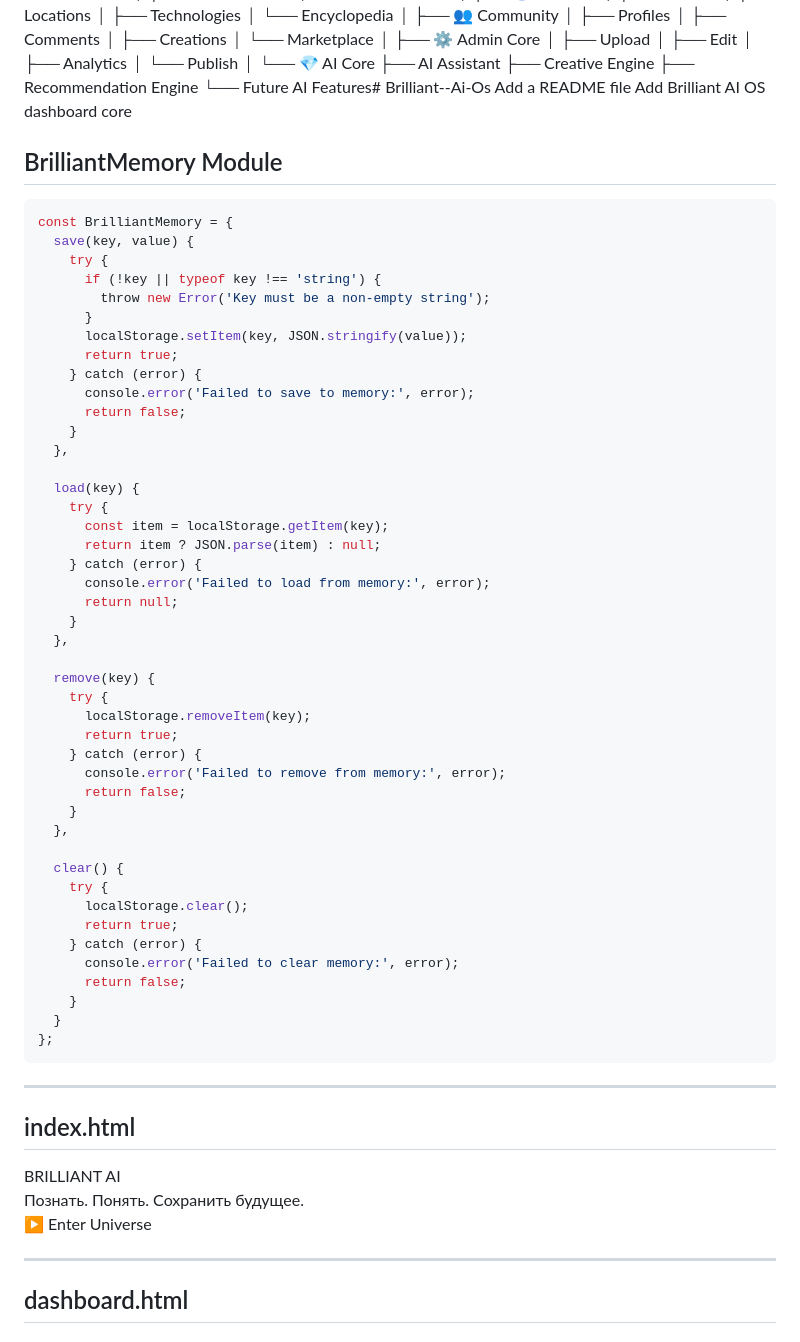
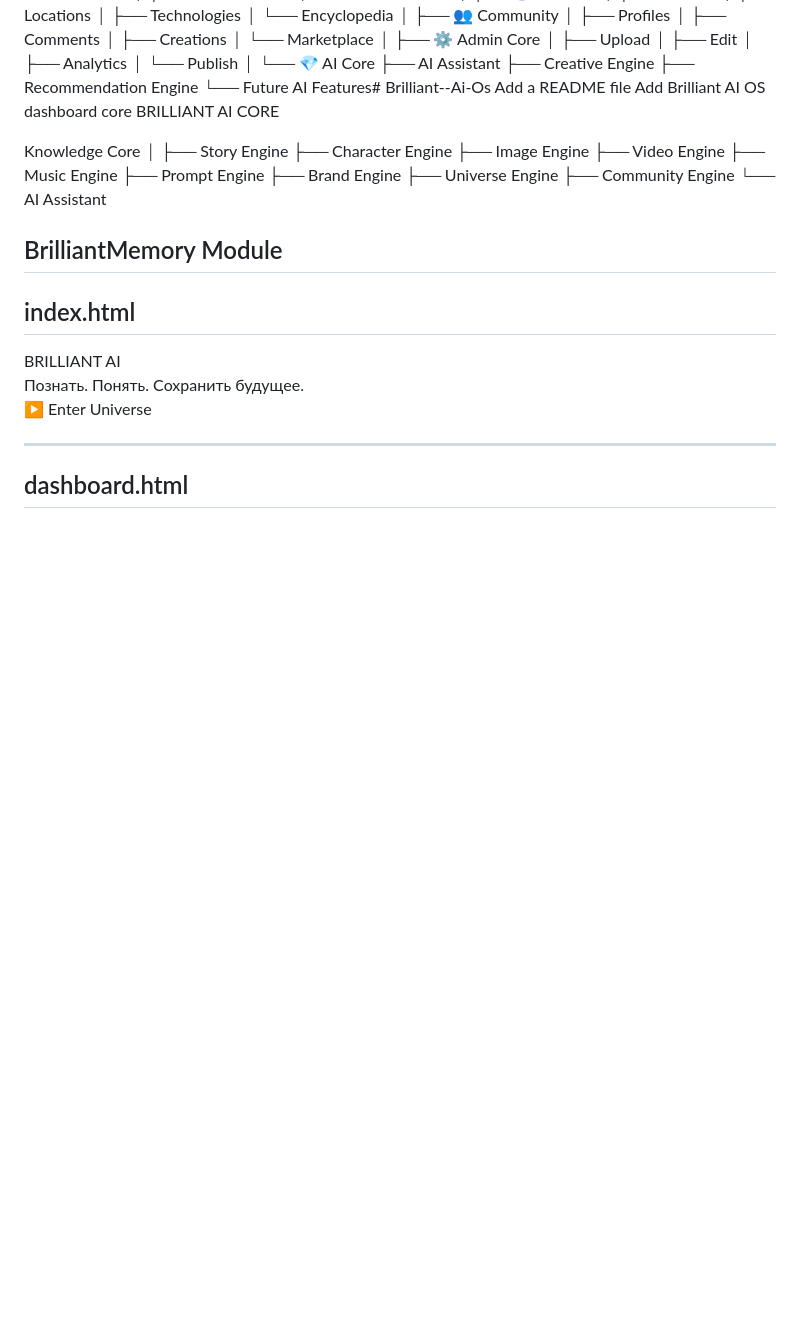
Before and after one commit to Brilliant-Bri/Brilliant--Ai-Os, a Markdown page: README.md, the part around the change. GitHub-like rendering; blank space fills up the shorter version.

````diff
--- a/README.md
+++ b/README.md
@@ -69,57 +69,21 @@ BRILLIANT AI CORE
       └── Future AI Features# Brilliant--Ai-Os
 Add a README file
 Add Brilliant AI OS dashboard core
+BRILLIANT AI CORE
 
+Knowledge Core
+│
+├── Story Engine
+├── Character Engine
+├── Image Engine
+├── Video Engine
+├── Music Engine
+├── Prompt Engine
+├── Brand Engine
+├── Universe Engine
+├── Community Engine
+└── AI Assistant
 ## BrilliantMemory Module
-
-```javascript
-const BrilliantMemory = {
-  save(key, value) {
-    try {
-      if (!key || typeof key !== 'string') {
-        throw new Error('Key must be a non-empty string');
-      }
-      localStorage.setItem(key, JSON.stringify(value));
-      return true;
-    } catch (error) {
-      console.error('Failed to save to memory:', error);
-      return false;
-    }
-  },
-
-  load(key) {
-    try {
-      const item = localStorage.getItem(key);
-      return item ? JSON.parse(item) : null;
-    } catch (error) {
-      console.error('Failed to load from memory:', error);
-      return null;
-    }
-  },
-
-  remove(key) {
-    try {
-      localStorage.removeItem(key);
-      return true;
-    } catch (error) {
-      console.error('Failed to remove from memory:', error);
-      return false;
-    }
-  },
-
-  clear() {
-    try {
-      localStorage.clear();
-      return true;
-    } catch (error) {
-      console.error('Failed to clear memory:', error);
-      return false;
-    }
-  }
-};
-```
-
----
 
 ## index.html
 
````
